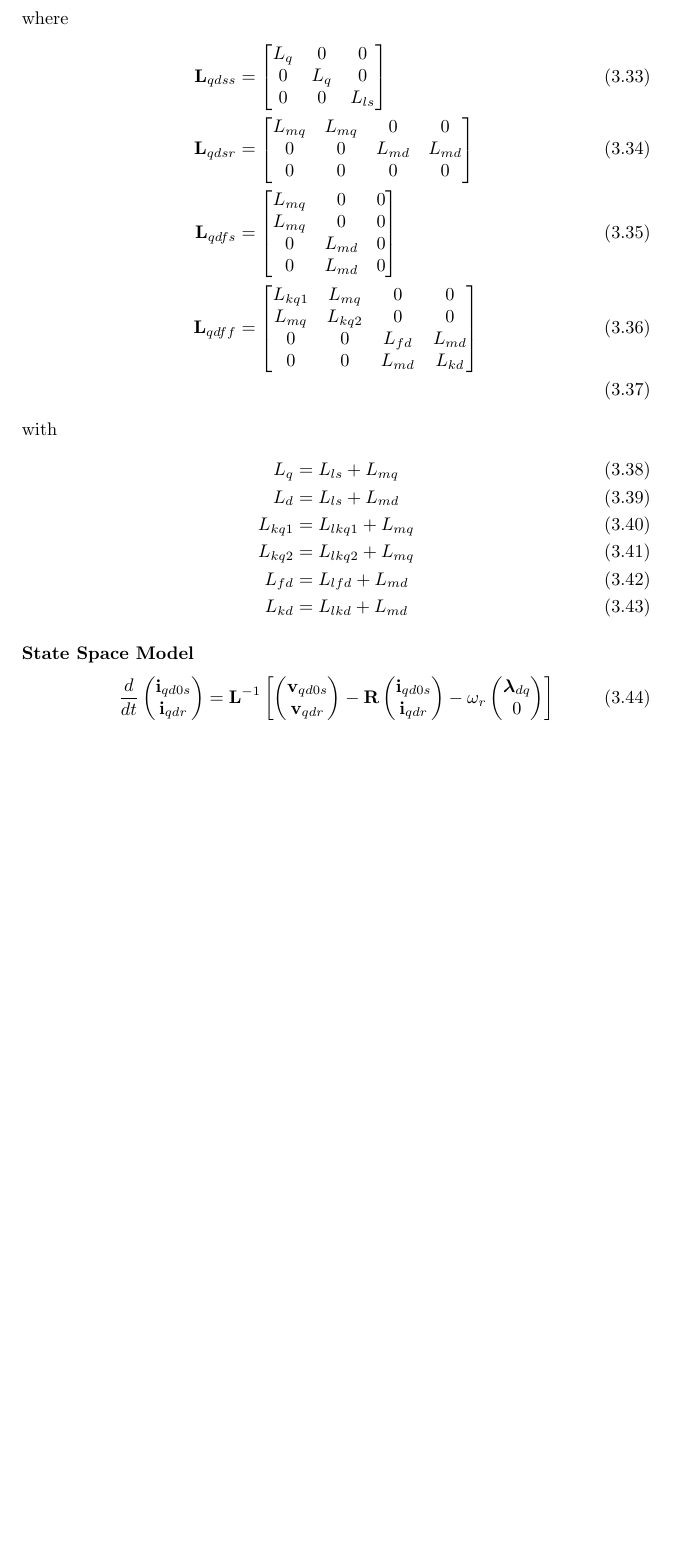
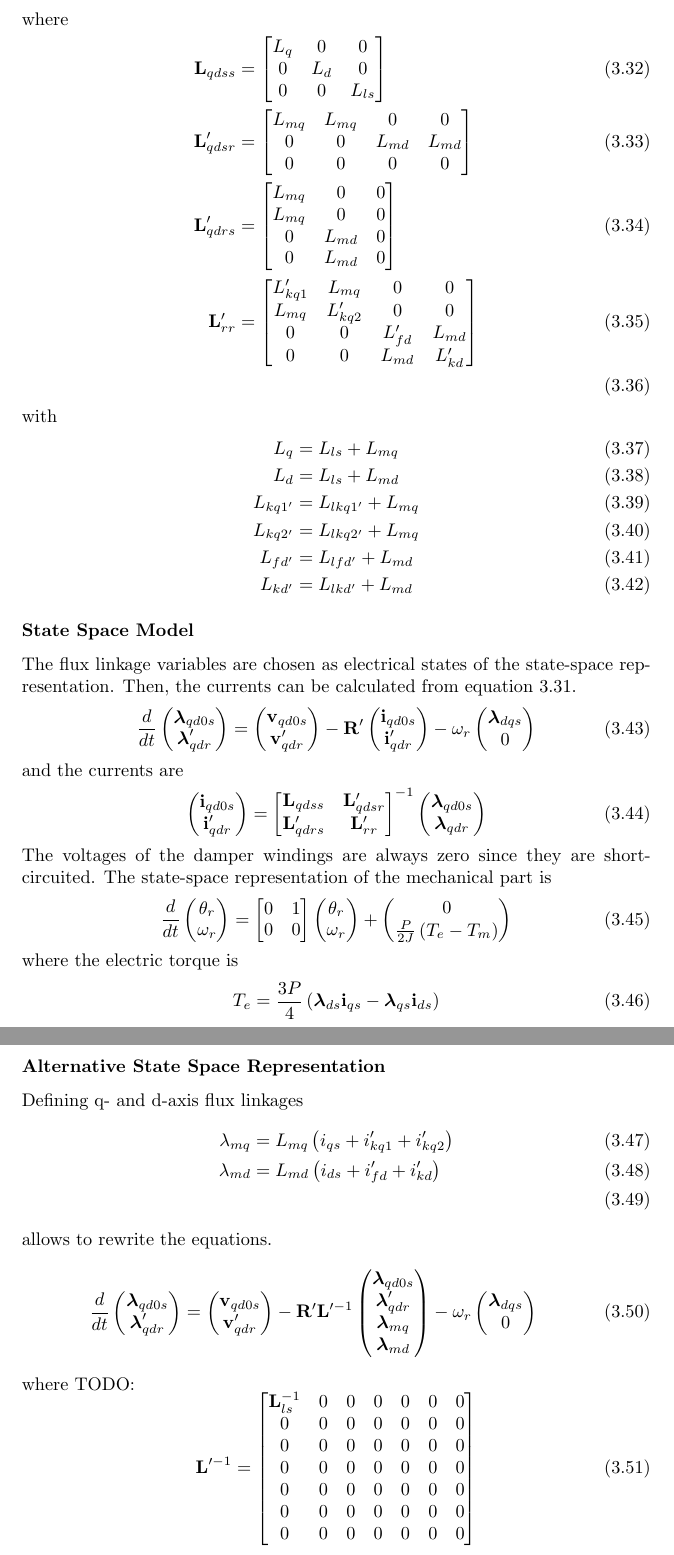
Before and after one commit to ElsevierSoftwareX/SOFTX_2018_244, a LaTeX document (Documentation/DPsimDoc.tex, which reads Documentation/content/simulator_models.tex): part of page 10 of 11 before the commit and two parts of pages 10 and 11 of 12 after it, the two joined at a grey line, cut so that both start at the same text, the shorter picture padded with empty space. Compiled offline with pdfLaTeX.

Commit message:
update docu and synchronous generator model

```diff
--- a/Documentation/content/simulator_models.tex
+++ b/Documentation/content/simulator_models.tex
@@ -167,18 +202,18 @@ where
   \mathbf{L}_{qdss} &=
   \begin{bmatrix}
     L_{q} & 0 & 0 \\
-    0 & L_{q} & 0 \\
+    0 & L_{d} & 0 \\
     0 & 0 & L_{ls}
   \end{bmatrix} \\
   %
-  \mathbf{L}_{qdsr} &=
+  \mathbf{L}_{qdsr}' &=
   \begin{bmatrix}
     L_{mq} & L_{mq} & 0 & 0 \\
     0 & 0 & L_{md} & L_{md} \\
     0 & 0 & 0 & 0
   \end{bmatrix} \\
   %
-  \mathbf{L}_{qdfs} &=
+  \mathbf{L}_{qdrs}' &=
   \begin{bmatrix}
     L_{mq} & 0 & 0 \\
     L_{mq} & 0 & 0 \\
@@ -186,12 +221,12 @@ where
     0 & L_{md} & 0
   \end{bmatrix} \\
   %
-  \mathbf{L}_{qdff} &=
+  \mathbf{L}_{rr}' &=
   \begin{bmatrix}
-    L_{kq1} & L_{mq} & 0 & 0 \\
-    L_{mq} & L_{kq2} & 0 & 0 \\
-    0 & 0 & L_{fd} & L_{md} \\
-    0 & 0 & L_{md} & L_{kd}
+    L_{kq1}' & L_{mq} & 0 & 0 \\
+    L_{mq} & L_{kq2}' & 0 & 0 \\
+    0 & 0 & L_{fd}' & L_{md} \\
+    0 & 0 & L_{md} & L_{kd}'
   \end{bmatrix} \\
   %
 \end{align}
@@ -201,34 +236,134 @@ with
 \begin{align}
   L_{q} &= L_{ls} + L_{mq} \\
   L_{d} &= L_{ls} + L_{md} \\
-  L_{kq1} &= L_{lkq1} + L_{mq} \\
-  L_{kq2} &= L_{lkq2} + L_{mq} \\
-  L_{fd} &= L_{lfd} + L_{md} \\
-  L_{kd} &= L_{lkd} + L_{md}
+  L_{kq1'} &= L_{lkq1'} + L_{mq} \\
+  L_{kq2'} &= L_{lkq2'} + L_{mq} \\
+  L_{fd'} &= L_{lfd'} + L_{md} \\
+  L_{kd'} &= L_{lkd'} + L_{md}
 \end{align}
+
 \subsubsection{State Space Model}
+The flux linkage variables are chosen as electrical states of the state-space representation. Then, the currents can be calculated from equation \ref{eq:flux}.
 %
 \begin{equation}
   \frac{d}{dt}
   \begin{pmatrix}
-    \mathbf{i}_{qd0s} \\
-    \mathbf{i}_{qdr}
+    \boldsymbol{\lambda}_{qd0s} \\
+    \boldsymbol{\lambda}_{qdr}'
   \end{pmatrix}
-  = \mathbf{L}^{-1} \left[
+  =
   \begin{pmatrix}
     \mathbf{v}_{qd0s} \\
-    \mathbf{v}_{qdr}
+    \mathbf{v}_{qdr}'
   \end{pmatrix}
-  - \mathbf{R}
+  - \mathbf{R}'
   \begin{pmatrix}
     \mathbf{i}_{qd0s} \\
-    \mathbf{i}_{qdr}
+    \mathbf{i}_{qdr}'
   \end{pmatrix}
   - \omega_r
   \begin{pmatrix}
-    \boldsymbol{\lambda}_{dq} \\
+    \boldsymbol{\lambda}_{dqs} \\
     0
   \end{pmatrix}
-  \right]
 \end{equation}
 %
+and the currents are
+%
+\begin{align}
+   \begin{pmatrix}
+    \mathbf{i}_{qd0s} \\
+    \mathbf{i}_{qdr}'
+  \end{pmatrix}
+  =
+  \begin{bmatrix}
+    \mathbf{L}_{qdss} & \mathbf{L}_{qdsr}' \\
+    \mathbf{L}_{qdrs}' & \mathbf{L}_{rr}'
+  \end{bmatrix}^{-1}
+  \begin{pmatrix}
+    \boldsymbol{\lambda}_{qd0s} \\
+    \boldsymbol{\lambda}_{qdr}
+  \end{pmatrix}
+\end{align}
+%
+The voltages of the damper windings are always zero since they are short-circuited. The state-space representation of the mechanical part is
+%
+\begin{align}
+ \frac{d}{dt}
+  \begin{pmatrix}
+    \theta_r \\
+    \omega_r
+  \end{pmatrix}
+  =
+  \begin{bmatrix}
+    0 & 1 \\
+    0 & 0 \\
+  \end{bmatrix}
+  \begin{pmatrix}
+    \theta_r \\
+    \omega_r
+  \end{pmatrix}
+  +
+  \begin{pmatrix}
+    0 \\
+    \frac{P}{2J} \left( T_e - T_m \right)
+  \end{pmatrix}
+\end{align}
+%
+where the electric torque is
+%
+\begin{equation}
+  T_e = \frac{3P}{4} \left( \boldsymbol{\lambda}_{ds} \mathbf{i}_{qs} - \boldsymbol{\lambda}_{qs} \mathbf{i}_{ds} \right)
+\end{equation}
+%
+
+\subsubsection{Alternative State Space Representation}
+Defining q- and d-axis flux linkages
+%
+\begin{align}
+  \lambda_{mq} &= L_{mq} \left( i_{qs} + i_{kq1}' + i_{kq2}' \right) \\
+  \lambda_{md} &= L_{md} \left( i_{ds} + i_{fd}' + i_{kd}' \right) \\
+\end{align}
+%
+allows to rewrite the equations.
+%
+\begin{align}
+  \frac{d}{dt}
+  \begin{pmatrix}
+    \boldsymbol{\lambda}_{qd0s} \\
+    \boldsymbol{\lambda}_{qdr}'
+  \end{pmatrix}
+  =
+  \begin{pmatrix}
+    \mathbf{v}_{qd0s} \\
+    \mathbf{v}_{qdr}'
+  \end{pmatrix}
+  - \mathbf{R}' \mathbf{L}'^{-1}
+  \begin{pmatrix}
+    \boldsymbol{\lambda}_{qd0s} \\
+    \boldsymbol{\lambda}_{qdr}' \\
+    \boldsymbol{\lambda}_{mq} \\
+    \boldsymbol{\lambda}_{md}
+  \end{pmatrix}
+  - \omega_r
+  \begin{pmatrix}
+    \boldsymbol{\lambda}_{dqs} \\
+    0
+  \end{pmatrix}
+\end{align}
+%
+where TODO:
+%
+\begin{equation}
+  \mathbf{L}'^{-1} =
+  \begin{bmatrix}
+    \mathbf{L}_{ls}^{-1} & 0 & 0 & 0 & 0 & 0 & 0 \\
+    0 & 0 & 0 & 0 & 0 & 0 & 0 \\
+    0 & 0 & 0 & 0 & 0 & 0 & 0 \\
+    0 & 0 & 0 & 0 & 0 & 0 & 0 \\
+    0 & 0 & 0 & 0 & 0 & 0 & 0 \\
+    0 & 0 & 0 & 0 & 0 & 0 & 0 \\
+    0 & 0 & 0 & 0 & 0 & 0 & 0
+  \end{bmatrix}
+\end{equation}
+%
```
Also changed, not shown: Documentation/content/simulator_models.tex (85 more changed lines), 2 other files.
